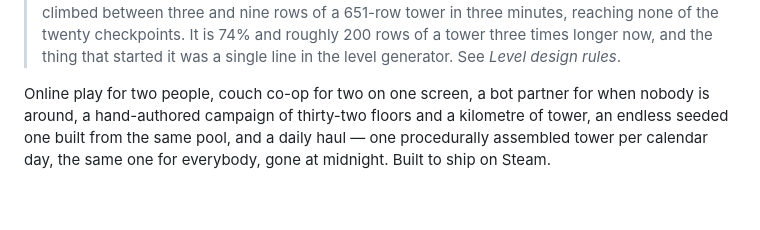
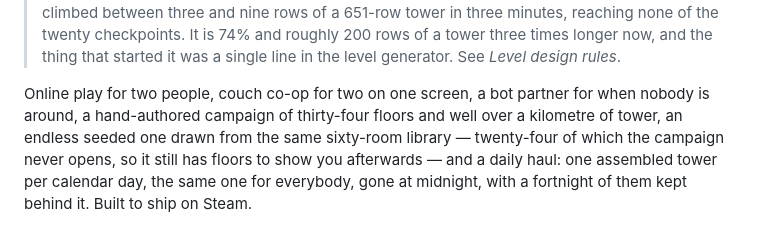
Before and after one commit to masonobegi/lego_identifier, a Markdown page: README.md, the part around the change. Drawn GitHub-style; blank space fills up the shorter version.

```diff
--- a/README.md
+++ b/README.md
@@ -45,10 +45,11 @@ together, and the build fails if a pair cannot replay every gate in the real sim
 > generator. See *Level design rules*.
 
 Online play for two people, couch co-op for two on one screen, a bot partner for when
-nobody is around, a hand-authored campaign of thirty-two floors and a kilometre of tower,
-an endless seeded one built from the same pool, and a daily haul —
-one procedurally assembled tower per calendar day, the same one for everybody, gone at
-midnight. Built to ship on Steam.
+nobody is around, a hand-authored campaign of thirty-four floors and well over a kilometre
+of tower, an endless seeded one drawn from the same sixty-room library — twenty-four of
+which the campaign never opens, so it still has floors to show you afterwards — and a
+daily haul: one assembled tower per calendar day, the same one for everybody, gone at
+midnight, with a fortnight of them kept behind it. Built to ship on Steam.
 
 ![Gameplay](docs/screenshots/gameplay.png)
 
```
Also changed, not shown: HANDOVER.md (added, +108 -0 lines).
